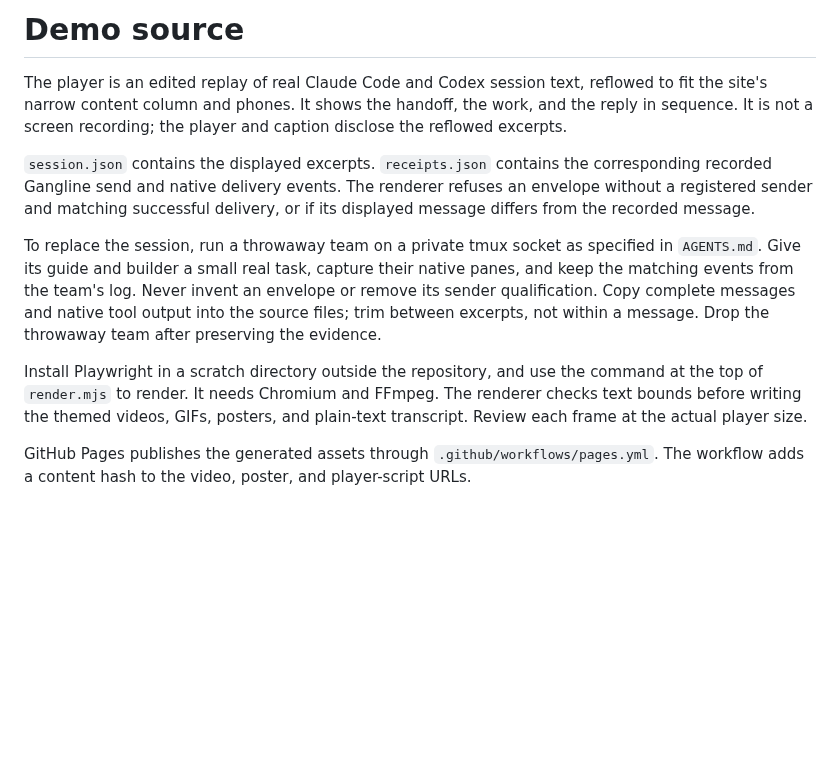
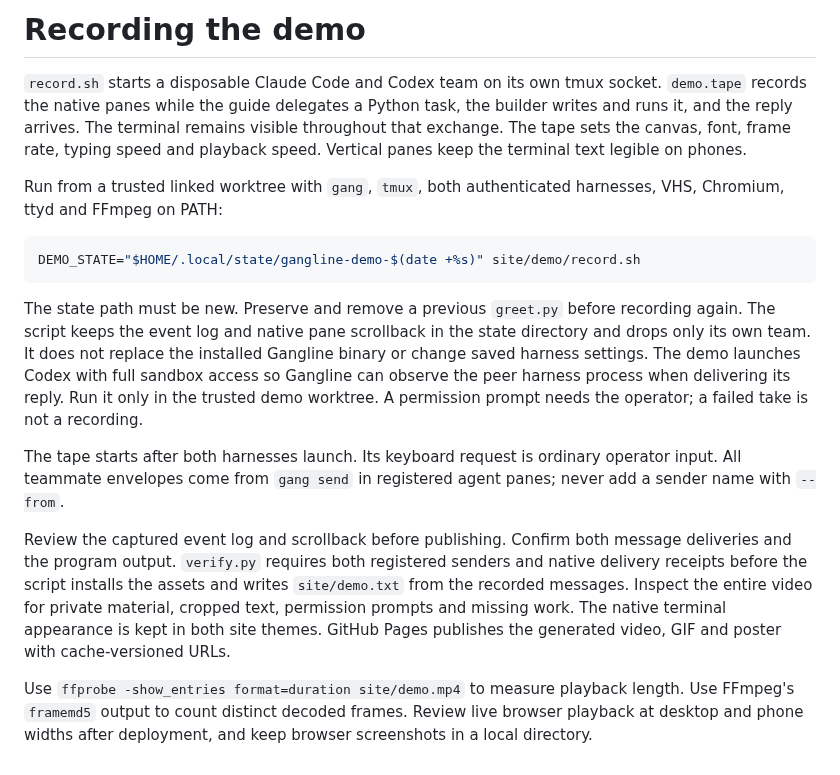
Before and after one commit to adambiggs/gangline, a Markdown page: site/demo/README.md, the part around the change. GitHub-like rendering; blank space fills up the shorter version.

Commit message:
fix(site): restore the live terminal demo recording

````diff
--- a/site/demo/README.md
+++ b/site/demo/README.md
@@ -1,26 +1,41 @@
-# Demo source
+# Recording the demo
 
-The player is an edited replay of real Claude Code and Codex session text,
-reflowed to fit the site's narrow content column and phones. It shows the
-handoff, the work, and the reply in sequence. It is not a screen recording;
-the player and caption disclose the reflowed excerpts.
+`record.sh` starts a disposable Claude Code and Codex team on its own tmux
+socket. `demo.tape` records
+the native panes while the guide delegates a Python task, the builder writes
+and runs it, and the reply arrives. The terminal remains visible throughout
+that exchange. The tape sets the canvas, font, frame rate, typing speed and
+playback speed. Vertical panes keep the terminal text legible on phones.
 
-`session.json` contains the displayed excerpts. `receipts.json` contains the
-corresponding recorded Gangline send and native delivery events. The renderer
-refuses an envelope without a registered sender and matching successful
-delivery, or if its displayed message differs from the recorded message.
+Run from a trusted linked worktree with `gang`, `tmux`, both authenticated
+harnesses, VHS, Chromium, ttyd and FFmpeg on PATH:
 
-To replace the session, run a throwaway team on a private tmux socket as
-specified in `AGENTS.md`. Give its guide and builder a small real task, capture
-their native panes, and keep the matching events from the team's log. Never
-invent an envelope or remove its sender qualification. Copy complete messages
-and native tool output into the source files; trim between excerpts, not within
-a message. Drop the throwaway team after preserving the evidence.
+```sh
+DEMO_STATE="$HOME/.local/state/gangline-demo-$(date +%s)" site/demo/record.sh
+```
 
-Install Playwright in a scratch directory outside the repository, and use the
-command at the top of `render.mjs` to render. It needs Chromium and FFmpeg. The
-renderer checks text bounds before writing the themed videos, GIFs, posters,
-and plain-text transcript. Review each frame at the actual player size.
+The state path must be new. Preserve and remove a previous `greet.py` before
+recording again. The script keeps the event log and native pane scrollback in
+the state directory and drops only its own team. It does not replace the
+installed Gangline binary or change saved harness settings. The demo launches
+Codex with full sandbox access so Gangline can
+observe the peer harness process when delivering its reply. Run it only in
+the trusted demo worktree. A permission prompt needs the operator; a failed
+take is not a recording.
 
-GitHub Pages publishes the generated assets through `.github/workflows/pages.yml`.
-The workflow adds a content hash to the video, poster, and player-script URLs.
+The tape starts after both harnesses launch. Its keyboard request is ordinary
+operator input. All teammate envelopes come from `gang send` in registered
+agent panes; never add a sender name with `--from`.
+
+Review the captured event log and scrollback before publishing. Confirm both
+message deliveries and the program output. `verify.py` requires both registered senders and native delivery receipts
+before the script installs the assets and writes `site/demo.txt` from the
+recorded messages. Inspect the entire video for private material, cropped text,
+permission prompts and missing work. The native terminal appearance is kept
+in both site themes. GitHub Pages publishes the generated video, GIF and poster
+with cache-versioned URLs.
+
+Use `ffprobe -show_entries format=duration site/demo.mp4` to measure playback
+length. Use FFmpeg's `framemd5` output to count distinct decoded frames. Review
+live browser playback at desktop and phone widths after deployment, and keep
+browser screenshots in a local directory.
````
Also changed, not shown: site/demo-poster-light.jpg, site/demo-poster.jpg, 13 other files.
